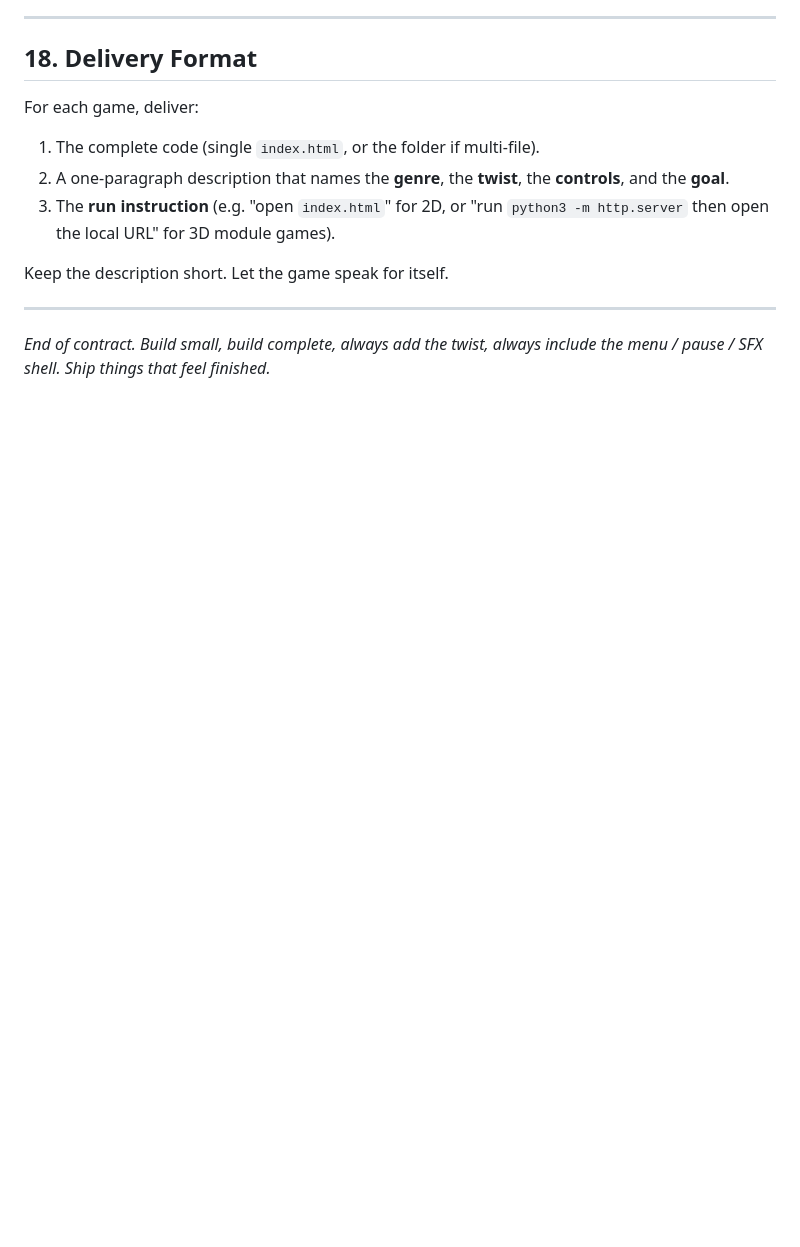
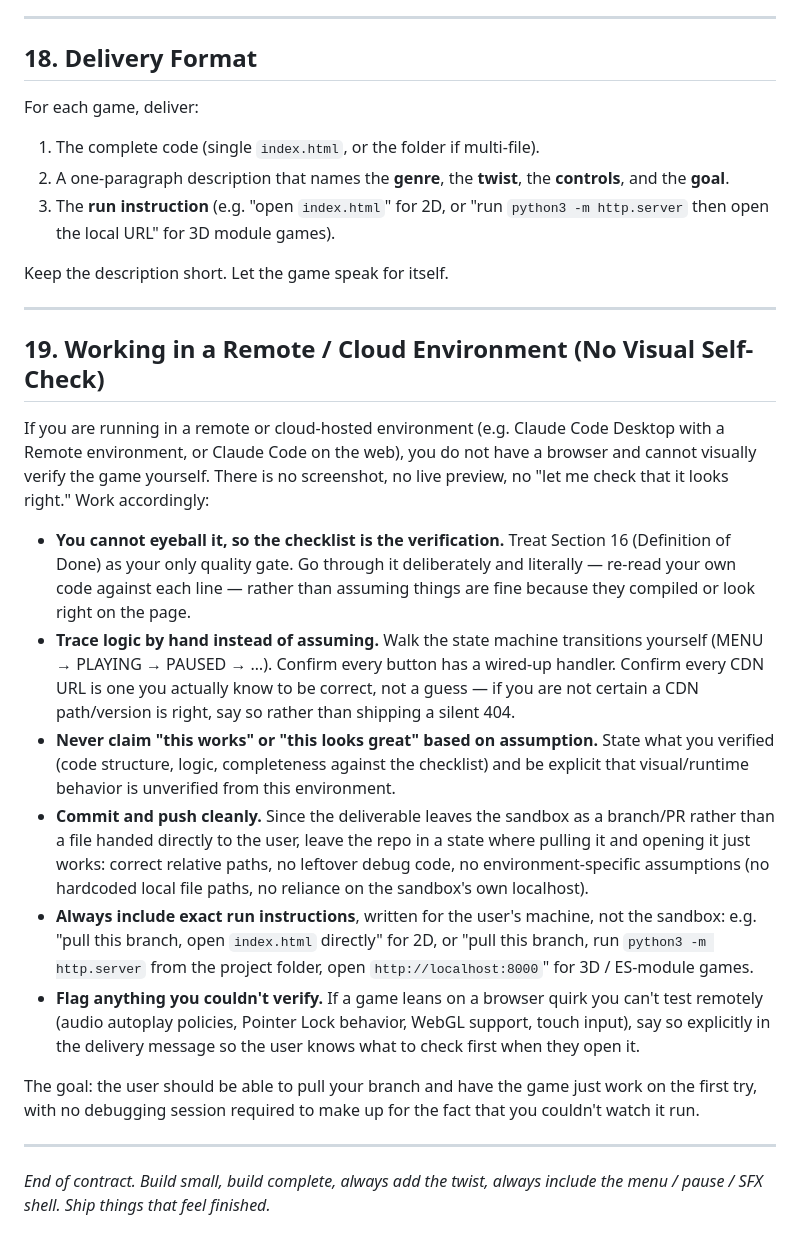
Before and after one commit to SmoothHLiam/claude-games, a Markdown page: GAME_AGENT.md, the part around the change. Rendered like a GitHub page; blank space fills up the shorter version.

```diff
--- a/GAME_AGENT.md
+++ b/GAME_AGENT.md
@@ -491,4 +491,19 @@ Keep the description short. Let the game speak for itself.
 
 ---
 
+## 19. Working in a Remote / Cloud Environment (No Visual Self-Check)
+
+If you are running in a remote or cloud-hosted environment (e.g. Claude Code Desktop with a Remote environment, or Claude Code on the web), you do not have a browser and cannot visually verify the game yourself. There is no screenshot, no live preview, no "let me check that it looks right." Work accordingly:
+
+- **You cannot eyeball it, so the checklist is the verification.** Treat Section 16 (Definition of Done) as your only quality gate. Go through it deliberately and literally — re-read your own code against each line — rather than assuming things are fine because they compiled or look right on the page.
+- **Trace logic by hand instead of assuming.** Walk the state machine transitions yourself (MENU → PLAYING → PAUSED → …). Confirm every button has a wired-up handler. Confirm every CDN URL is one you actually know to be correct, not a guess — if you are not certain a CDN path/version is right, say so rather than shipping a silent 404.
+- **Never claim "this works" or "this looks great" based on assumption.** State what you verified (code structure, logic, completeness against the checklist) and be explicit that visual/runtime behavior is unverified from this environment.
+- **Commit and push cleanly.** Since the deliverable leaves the sandbox as a branch/PR rather than a file handed directly to the user, leave the repo in a state where pulling it and opening it just works: correct relative paths, no leftover debug code, no environment-specific assumptions (no hardcoded local file paths, no reliance on the sandbox's own localhost).
+- **Always include exact run instructions**, written for the user's machine, not the sandbox: e.g. "pull this branch, open `index.html` directly" for 2D, or "pull this branch, run `python3 -m http.server` from the project folder, open `http://localhost:8000`" for 3D / ES-module games.
+- **Flag anything you couldn't verify.** If a game leans on a browser quirk you can't test remotely (audio autoplay policies, Pointer Lock behavior, WebGL support, touch input), say so explicitly in the delivery message so the user knows what to check first when they open it.
+
+The goal: the user should be able to pull your branch and have the game just work on the first try, with no debugging session required to make up for the fact that you couldn't watch it run.
+
+---
+
 *End of contract. Build small, build complete, always add the twist, always include the menu / pause / SFX shell. Ship things that feel finished.*
```
